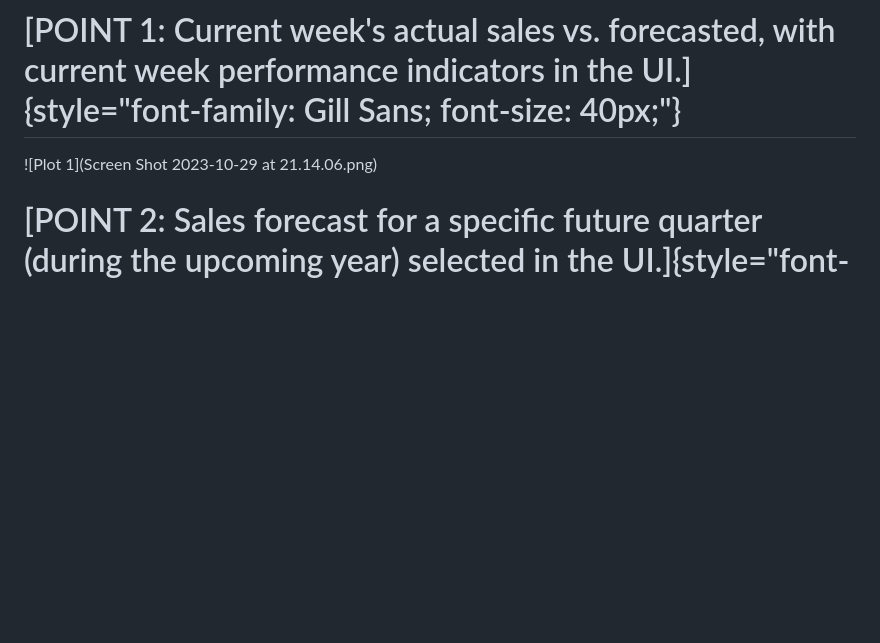
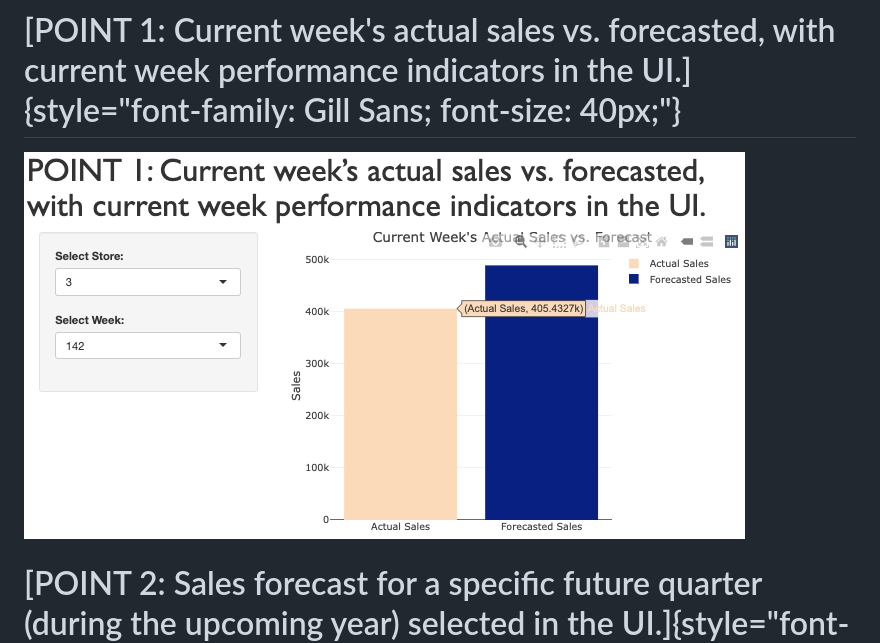
Before and after one commit to sarafurlani/R-Individual-Assignment-, a Markdown page: README.md, the part around the change. GitHub-like rendering; blank space fills up the shorter version.

```diff
--- a/README.md
+++ b/README.md
@@ -11,7 +11,7 @@ knitr::opts_chunk$set(echo = TRUE)
 
 # [POINT 1: Current week's actual sales vs. forecasted, with current week performance indicators in the UI.]{style="font-family: Gill Sans; font-size: 40px;"}
 
-![Plot 1](Screen Shot 2023-10-29 at 21.14.06.png)
+![Plot 1](plot_1.png)
 
 # [POINT 2: Sales forecast for a specific future quarter (during the upcoming year) selected in the UI.]{style="font-family: Gill Sans; font-size: 40px;"}
 
```
